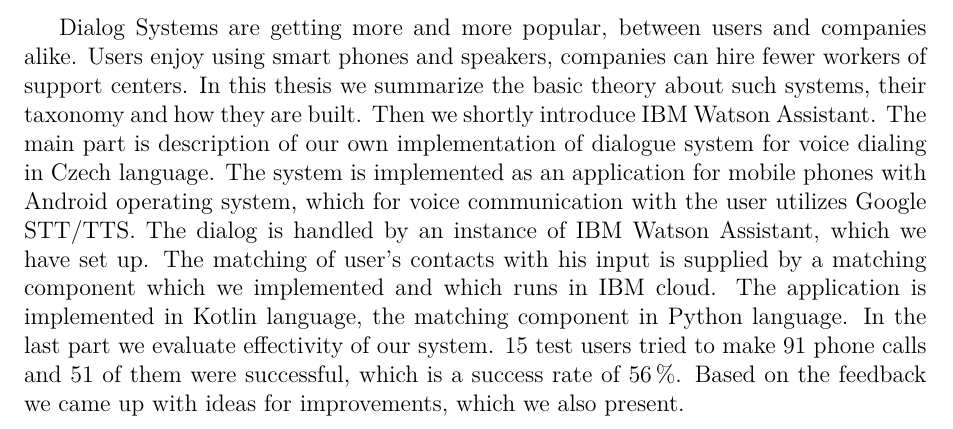
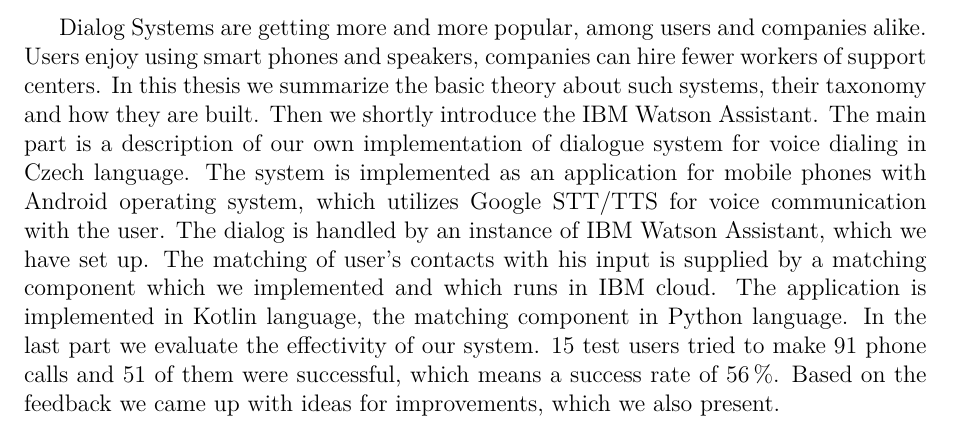
Before and after one commit to b0r3k/dial-dial, a LaTeX document (text/cs/abstract_en.tex): part of the page, cut so that both start at the same text. Compiled offline with pdfLaTeX.

Commit message:
abstract_en v2

```diff
--- a/text/cs/abstract_en.tex
+++ b/text/cs/abstract_en.tex
@@ -13,20 +13,20 @@
 
 %% Do not forget to edit abstract.xmpdata.
 
-Dialog Systems are getting more and more popular, between users and companies alike.
+Dialog Systems are getting more and more popular, among users and companies alike.
 Users enjoy using smart phones and speakers, companies can hire fewer workers of
 support centers. In this thesis we summarize the basic theory about such systems,
-their taxonomy and how they are built. Then we shortly introduce IBM Watson Assistant.
-The main part is description of our own implementation of dialogue system for voice
+their taxonomy and how they are built. Then we shortly introduce the IBM Watson Assistant.
+The main part is a description of our own implementation of dialogue system for voice
 dialing in Czech language. The system is implemented as an application for mobile
-phones with Android operating system, which for voice communication with the user
-utilizes Google STT/TTS. The dialog is handled by an instance of IBM Watson Assistant,
+phones with Android operating system, which utilizes Google STT/TTS
+for voice communication with the user. The dialog is handled by an instance of IBM Watson Assistant,
 which we have set up. The matching of user's contacts with his input is supplied
 by a matching component which we implemented and which runs in IBM cloud. The application
 is implemented in Kotlin language, the matching component in Python language.
-In the last part we evaluate effectivity of our system. 15 test users tried to make
+In the last part we evaluate the effectivity of our system. 15 test users tried to make
 91 phone calls and 51 of them were successful,
-which is a success rate of \(56\,\rm \%\). Based on the feedback we came up
+which means a success rate of \(56\,\rm \%\). Based on the feedback we came up
 with ideas for improvements, which we also present.
 
 \end{document}
```
